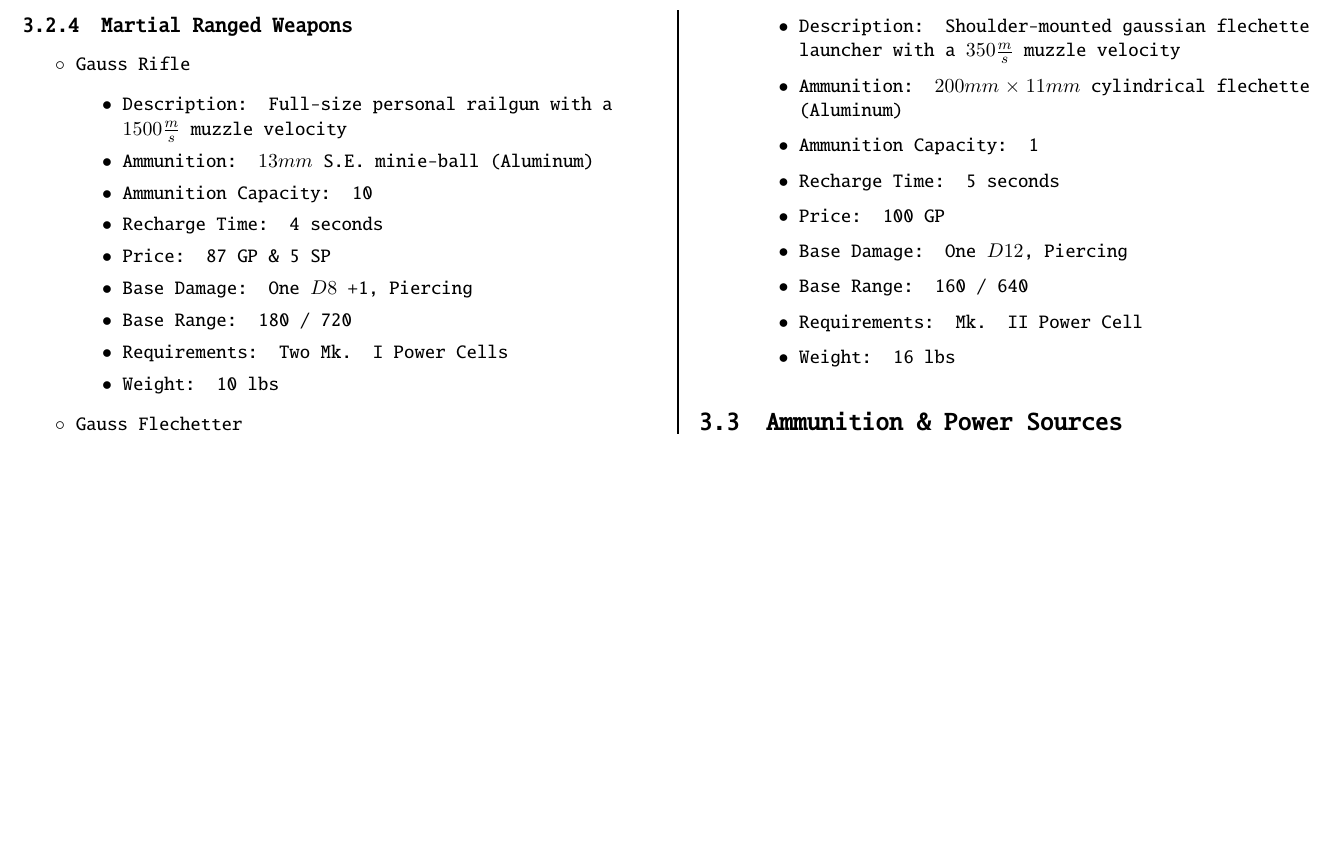
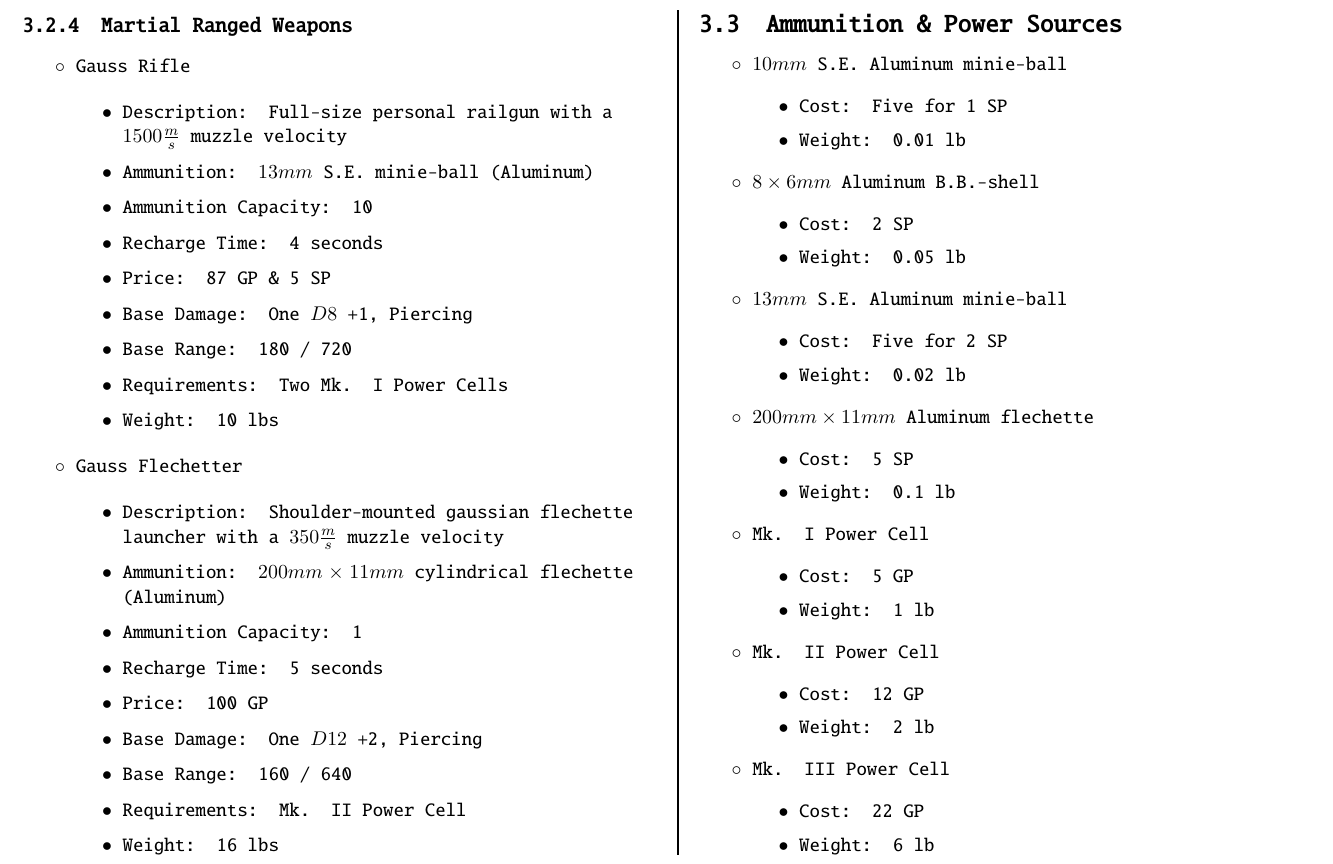
Before and after one commit to cSquaerd/reizen4k, a LaTeX document (reizen4k.tex): part of page 11 of 11 before the commit and part of page 10 of 10 after it, cut so that both start at the same text, the shorter picture padded with empty space. Compiled offline with pdfLaTeX.

Commit message:
Finished Ammo & Power Sources

```diff
--- a/reizen4k.tex
+++ b/reizen4k.tex
@@ -468,7 +468,7 @@
 					\item Ammunition Capacity: 1
 					\item Recharge Time: 5 seconds
 					\item Price: 100 GP
-					\item Base Damage: One $D12$, Piercing
+					\item Base Damage: One $D12$ +2, Piercing
 					\item Base Range: 160 / 640
 					\item Requirements: Mk. II Power Cell
 					\item Weight: 16 lbs
@@ -476,6 +476,43 @@
 			\end{itemize}
 
 			\subsection{Ammunition \& Power Sources}
+			\begin{itemize}
+				\item $10mm$ S.E. Aluminum minie-ball
+				\begin{itemize}
+					\item Cost: Five for 1 SP
+					\item Weight: 0.01 lb
+				\end{itemize}
+				\item $8 \times 6mm$ Aluminum B.B.-shell
+				\begin{itemize}
+					\item Cost: 2 SP
+					\item Weight: 0.05 lb
+				\end{itemize}
+				\item $13mm$ S.E. Aluminum minie-ball
+				\begin{itemize}
+					\item Cost: Five for 2 SP
+					\item Weight: 0.02 lb
+				\end{itemize}
+				\item $200mm \times 11mm$ Aluminum flechette
+				\begin{itemize}
+					\item Cost: 5 SP
+					\item Weight: 0.1 lb
+				\end{itemize}
+				\item Mk. I Power Cell
+				\begin{itemize}
+					\item Cost: 5 GP
+					\item Weight: 1 lb
+				\end{itemize}
+				\item Mk. II Power Cell
+				\begin{itemize}
+					\item Cost: 12 GP
+					\item Weight: 2 lb
+				\end{itemize}
+				\item Mk. III Power Cell
+				\begin{itemize}
+					\item Cost: 22 GP
+					\item Weight: 6 lb
+				\end{itemize}
+			\end{itemize}
 		\end{multicols}
 	\end{FlushLeft}
 \end{document}
```
Also changed, not shown: reizen4k.pdf, reizen4k.tex (2 more changed lines).
